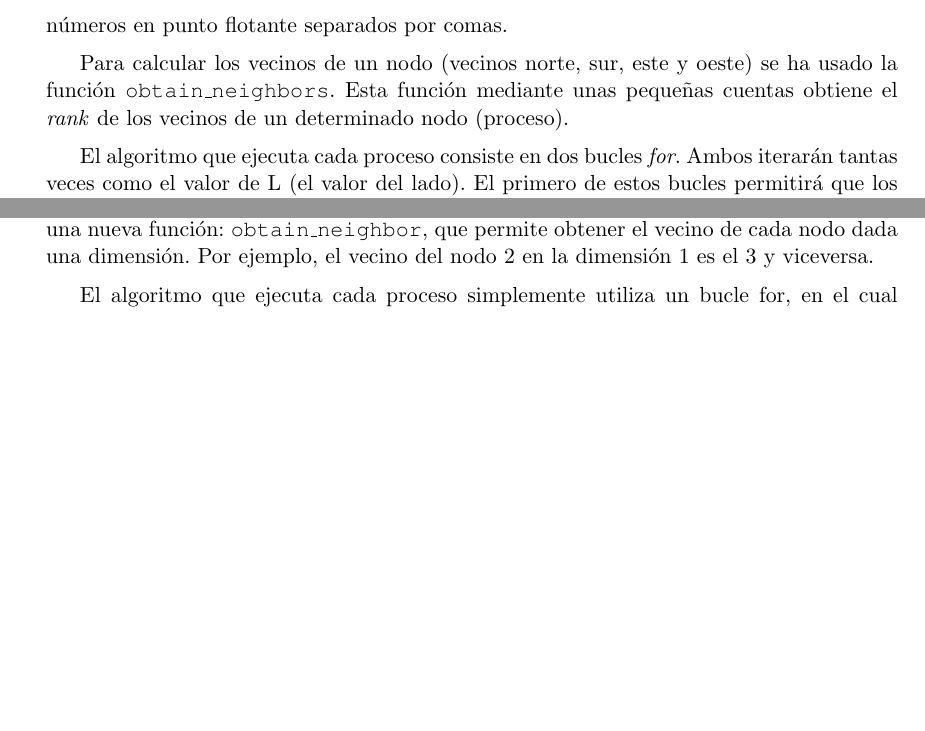
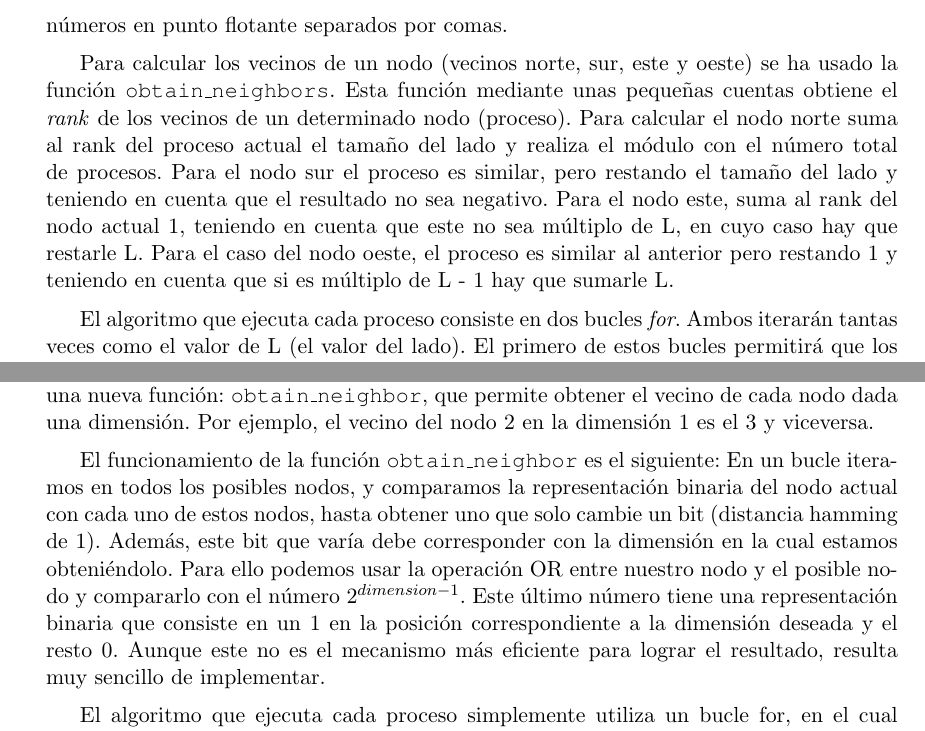
Before and after one commit to benjamincadiz/DIR_Lab1, a LaTeX document (src/Memoria/MPI_Practica1.tex): two parts of pages 4 and 6 of 8, joined at a grey line, cut so that both start at the same text, the shorter picture padded with empty space. Compiled offline with pdfLaTeX.

Commit message:
Final version.

```diff
--- a/src/Memoria/MPI_Practica1.tex
+++ b/src/Memoria/MPI_Practica1.tex
@@ -183,8 +183,8 @@ De esta manera, obtendremos la solución al ejercicio con $2*\sqrt{N-1}$ mensaje
 % Explicar las medidas adoptadas, como por ej que elementos de la hoja de datos se cojen.
 Debemos resaltar algunas cuestiones de diseño. La primera tiene que ver con la lectura y distribución de los distintos elementos del archivo. El proceso cuyo \emph{rank} sea el 0, será el que leerá el archivo y distribuirá sus datos mediante la llamada a la función \texttt{read\_and\_distribute\_token()}. Con la llamada a está función se leerán tantos elementos como el numero de procesos lanzados. Debe haber un número de elementos en el archivo mayor o igual al de procesos lanzados. En caso de que se lancen menos proceso que elementos hay en el archivo, solo se leerán los primeros. El resto de procesos llamarán a la función \texttt{obtain\_token()} que obtendrá su elemento asociado. Estos elementos serán números en punto flotante separados por comas.
 
-Para calcular los vecinos de un nodo (vecinos norte, sur, este y oeste) se ha usado la función \texttt{obtain\_neighbors}. Esta función mediante unas pequeñas cuentas obtiene el \emph{rank} de los vecinos de un determinado nodo (proceso).
-%TODO: Explicar como lo hace el metodo de calcular vecinos
+Para calcular los vecinos de un nodo (vecinos norte, sur, este y oeste) se ha usado la función \texttt{obtain\_neighbors}. Esta función mediante unas pequeñas cuentas obtiene el \emph{rank} de los vecinos de un determinado nodo (proceso). Para calcular el nodo norte suma al rank del proceso actual el tamaño del lado y realiza el módulo con el número total de procesos. Para el nodo sur el proceso es similar, pero restando el tamaño del lado y teniendo en cuenta que el resultado no sea negativo. Para el nodo este, suma al rank del nodo actual 1, teniendo en cuenta que este no sea múltiplo de L, en cuyo caso hay que restarle L. Para el caso del nodo oeste, el proceso es similar al anterior pero restando 1 y teniendo en cuenta que si es múltiplo de L - 1 hay que sumarle L.
+
 
 El algoritmo que ejecuta cada proceso consiste en dos bucles \emph{for}. Ambos iterarán tantas veces como el valor de L (el valor del lado). El primero de estos bucles permitirá que los procesos se manden los datos por columnas, como se indicó en el planteamiento de la solución. De tal manera que cada proceso mandará al que tenga en el sur, y recibirá del que tenga en el norte. El segundo hará lo propio en filas, mandando su \emph{token} al proceso en el este y recibiendo el que tenga en el oeste. En cada iteracción de estos bucles se comprueba cuál es el menor, y este es conservado como \emph{token}.
 
@@ -243,7 +243,8 @@ De esta manera, si disponemos de \emph{N} nodos en la red, la red será de dimen
 
 \subsection{Diseño y explicación del programa}
 En cuanto al diseño del programa, hemos reutilizado algunas funciones del programa anterior: \texttt{read\_and\_distribute\_token()} y \texttt{obtain\_token()}. Además se ha añadido una nueva función: \texttt{obtain\_neighbor}, que permite obtener el vecino de cada nodo dada una dimensión. Por ejemplo, el vecino del nodo 2 en la dimensión 1 es el 3 y viceversa.
-%TODO: como lo hace?
+
+El funcionamiento de la función \texttt{obtain\_neighbor} es el siguiente: En un bucle iteramos en todos los posibles nodos, y comparamos la representación binaria del nodo actual con cada uno de estos nodos, hasta obtener uno que solo cambie un bit (distancia hamming de 1). Además, este bit que varía debe corresponder con la dimensión en la cual estamos obteniéndolo. Para ello podemos usar la operación OR entre nuestro nodo y el posible nodo y compararlo con el número $2^{dimension - 1}$. Este último número tiene una representación binaria que consiste en un 1 en la posición correspondiente a la dimensión deseada y el resto 0. Aunque este no es el mecanismo más eficiente para lograr el resultado, resulta muy sencillo de implementar.
 
 El algoritmo que ejecuta cada proceso simplemente utiliza un bucle for, en el cual se van recorriendo las diferentes dimensiones de la red. En cada interacción del bucle (una dimensión distinta), se envía y mensaje al nodo con el que está conectado en dicha dimensión y recibe otro mensaje de este. Se compara si el \emph{token} recibido es mayor que el asignado, y de ser así, se sustituye el asignado al proceso por el recibido.
 
```
Also changed, not shown: src/datos.dat (+1 -1 lines), src/Memoria/MPI_Practica1.pdf.
